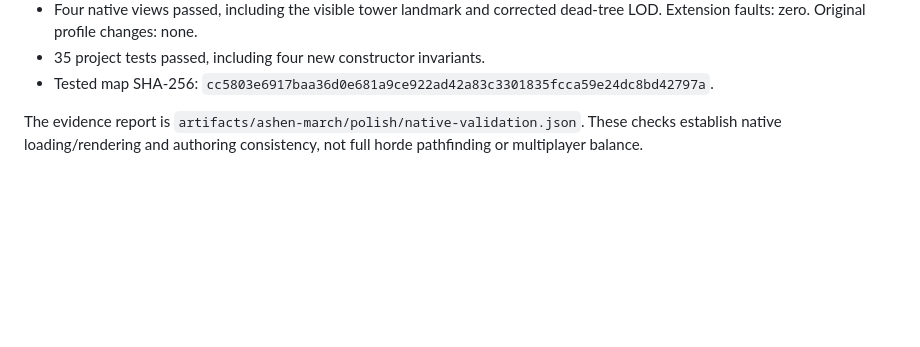
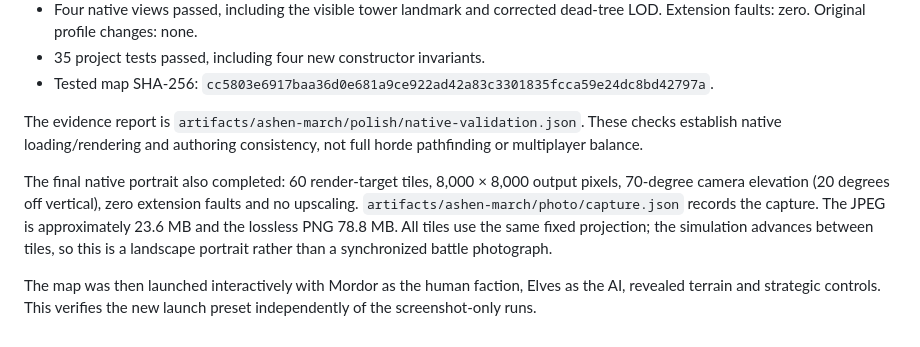
Before and after one commit to NotNBR/bfme-workshop, a Markdown page: docs/ashen-march-format-findings.md, the part around the change. Rendered like a GitHub page; blank space fills up the shorter version.

Commit message:
Record final native portrait and interactive map verification

```diff
--- a/docs/ashen-march-format-findings.md
+++ b/docs/ashen-march-format-findings.md
@@ -96,3 +96,7 @@ Subsequent checkpoint writes preserve a changed previous map in a hash-named `hi
 - Tested map SHA-256: `cc5803e6917baa36d0e681a9ce922ad42a83c3301835fcca59e24dc8bd42797a`.
 
 The evidence report is `artifacts/ashen-march/polish/native-validation.json`. These checks establish native loading/rendering and authoring consistency, not full horde pathfinding or multiplayer balance.
+
+The final native portrait also completed: 60 render-target tiles, 8,000 × 8,000 output pixels, 70-degree camera elevation (20 degrees off vertical), zero extension faults and no upscaling. `artifacts/ashen-march/photo/capture.json` records the capture. The JPEG is approximately 23.6 MB and the lossless PNG 78.8 MB. All tiles use the same fixed projection; the simulation advances between tiles, so this is a landscape portrait rather than a synchronized battle photograph.
+
+The map was then launched interactively with Mordor as the human faction, Elves as the AI, revealed terrain and strategic controls. This verifies the new launch preset independently of the screenshot-only runs.
```
Also changed, not shown: docs/ashen-march.md (+2 -0 lines).
